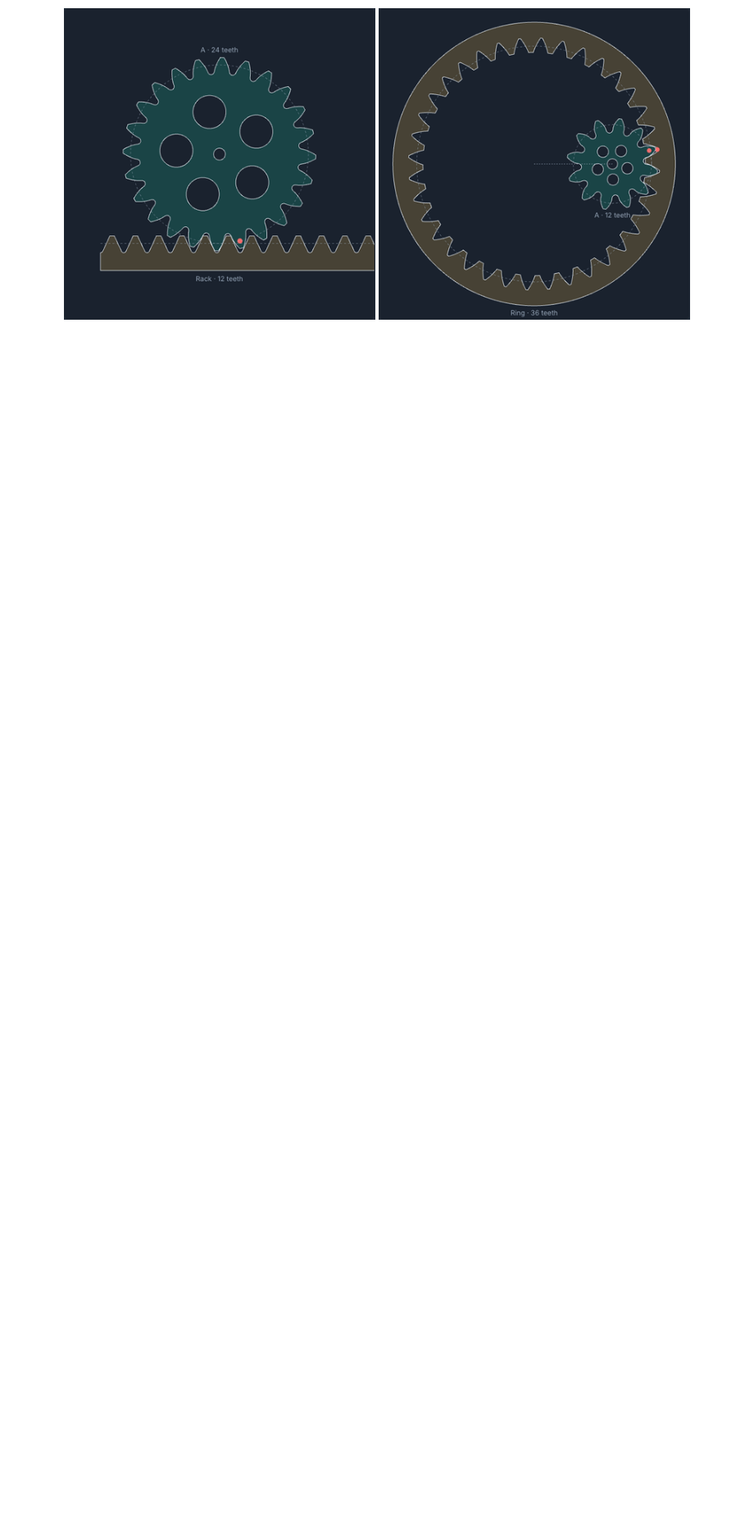
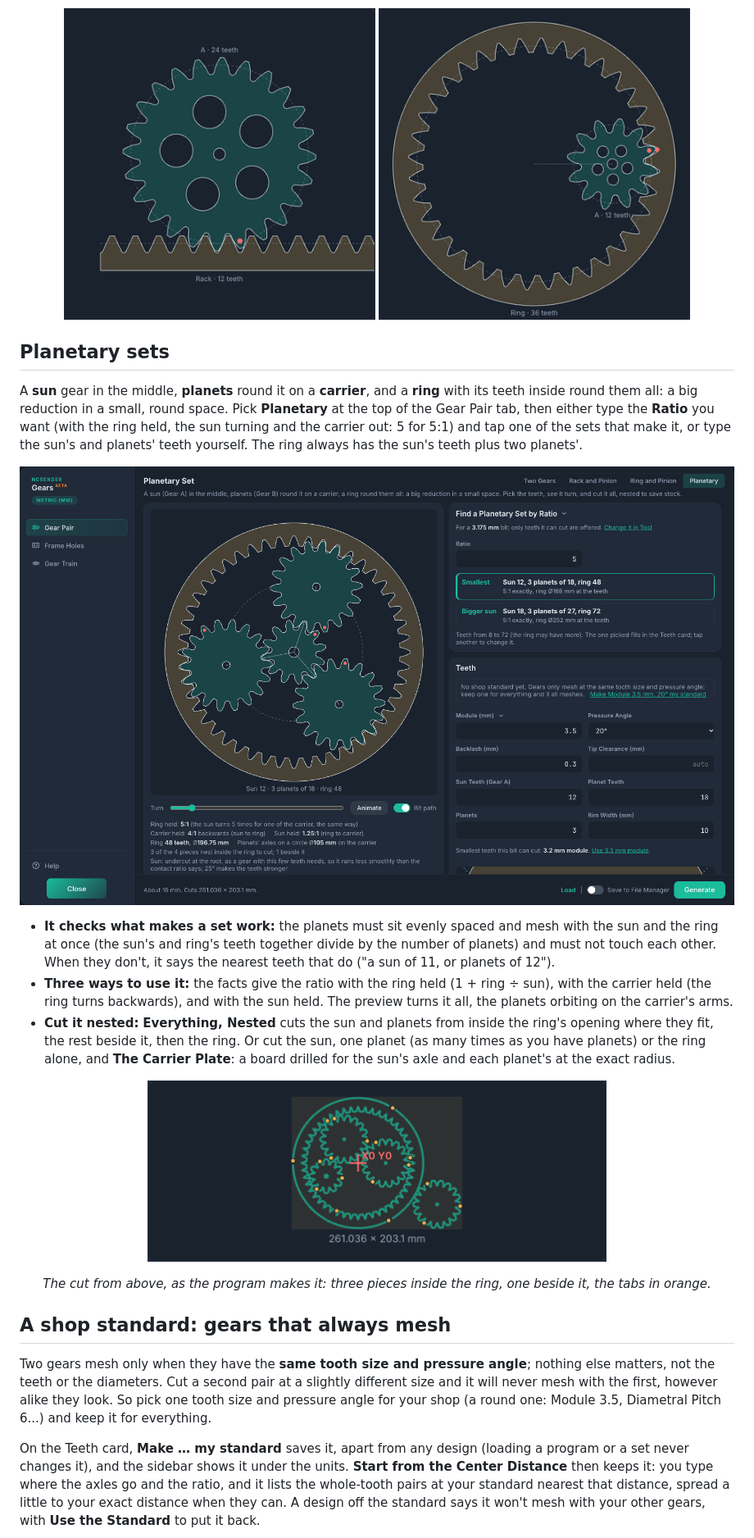
Before and after one commit to tmuka/ncsender-plugin-gears, a Markdown page: README.md, the part around one of its changes. Shown at 82% size. Rendered like a GitHub page; pictures changed too: docs/planetary-cut.png (added), docs/planetary.png (added); blank space fills up the shorter version.

Commit message:
README: planetary sets and the shop standard, with screenshots
- A Planetary sets section: what a set is, finding one by ratio or teeth,
  the checks, the three ways to use it, cutting it nested and the carrier
  plate; the dialog at 5:1 and the nested cut from above.
- A shop standard section: why gears only mesh at one tooth size, keeping
  one, Start from the Center Distance at it; the card and the sidebar.
- The racks and rings section says the ring's pinion is cut from its
  middle.

Co-authored-by: Claude <noreply@anthropic.com>
Claude-Session: https://claude.ai/code/session_016dtxpWc6h4TgL1gorMrrMr

```diff
--- a/README.md
+++ b/README.md
@@ -32,3 +30,41 @@ carrier plate drilled to match.
 <p align="center">
   <img src="docs/rack.png" width="380" alt="A pinion on a rack">
   <img src="docs/ring.png" width="380" alt="A pinion inside a ring gear">
+</p>
+
+## Planetary sets
+
+A **sun** gear in the middle, **planets** round it on a **carrier**, and a **ring** with its teeth inside round them
+all: a big reduction in a small, round space. Pick **Planetary** at the top of the Gear Pair tab, then either type
+the **Ratio** you want (with the ring held, the sun turning and the carrier out: 5 for 5:1) and tap one of the sets
+that make it, or type the sun's and planets' teeth yourself. The ring always has the sun's teeth plus two
+planets'.
+
+![A planetary set: a 12-tooth sun, three 18-tooth planets and a 48-tooth ring, 5:1](docs/planetary.png)
+
+- **It checks what makes a set work:** the planets must sit evenly spaced and mesh with the sun and the ring at
+  once (the sun's and ring's teeth together divide by the number of planets) and must not touch each other. When
+  they don't, it says the nearest teeth that do ("a sun of 11, or planets of 12").
+- **Three ways to use it:** the facts give the ratio with the ring held (1 + ring ÷ sun), with the carrier held
+  (the ring turns backwards), and with the sun held. The preview turns it all, the planets orbiting on the
+  carrier's arms.
+- **Cut it nested:** **Everything, Nested** cuts the sun and planets from inside the ring's opening where they fit,
+  the rest beside it, then the ring. Or cut the sun, one planet (as many times as you have planets) or the ring
+  alone, and **The Carrier Plate**: a board drilled for the sun's axle and each planet's at the exact radius.
+
+<p align="center"><img src="docs/planetary-cut.png" width="560" alt="The cut from above: three of the four pieces nested inside the ring, one beside it"></p>
+<p align="center"><em>The cut from above, as the program makes it: three pieces inside the ring, one beside it, the tabs in orange.</em></p>
+
+## A shop standard: gears that always mesh
+
+Two gears mesh only when they have the **same tooth size and pressure angle**; nothing else matters, not the teeth
+or the diameters. Cut a second pair at a slightly different size and it will never mesh with the first, however
+alike they look. So pick one tooth size and pressure angle for your shop (a round one: Module 3.5, Diametral Pitch
+6...) and keep it for everything.
+
+On the Teeth card, **Make … my standard** saves it, apart from any design (loading a program or a set never
+changes it), and the sidebar shows it under the units. **Start from the Center Distance** then keeps it: you type
+where the axles go and the ratio, and it lists the whole-tooth pairs at your standard nearest that distance,
+spread a little to your exact distance when they can. A design off the standard says it won't mesh with your other
+gears, with **Use the Standard** to put it back.
+
```
Also changed, not shown: other parts of README.md (+5 -4 lines), docs/shop-standard-badge.png (added), docs/shop-standard.png (added).
